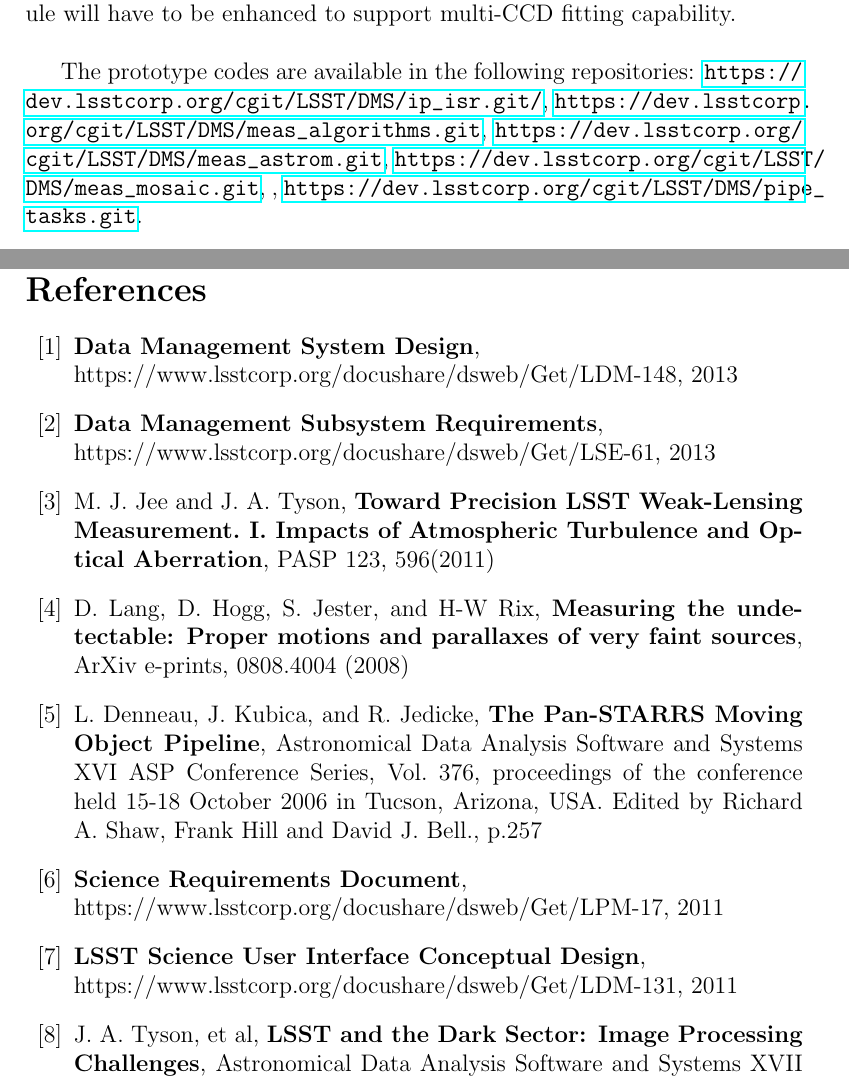
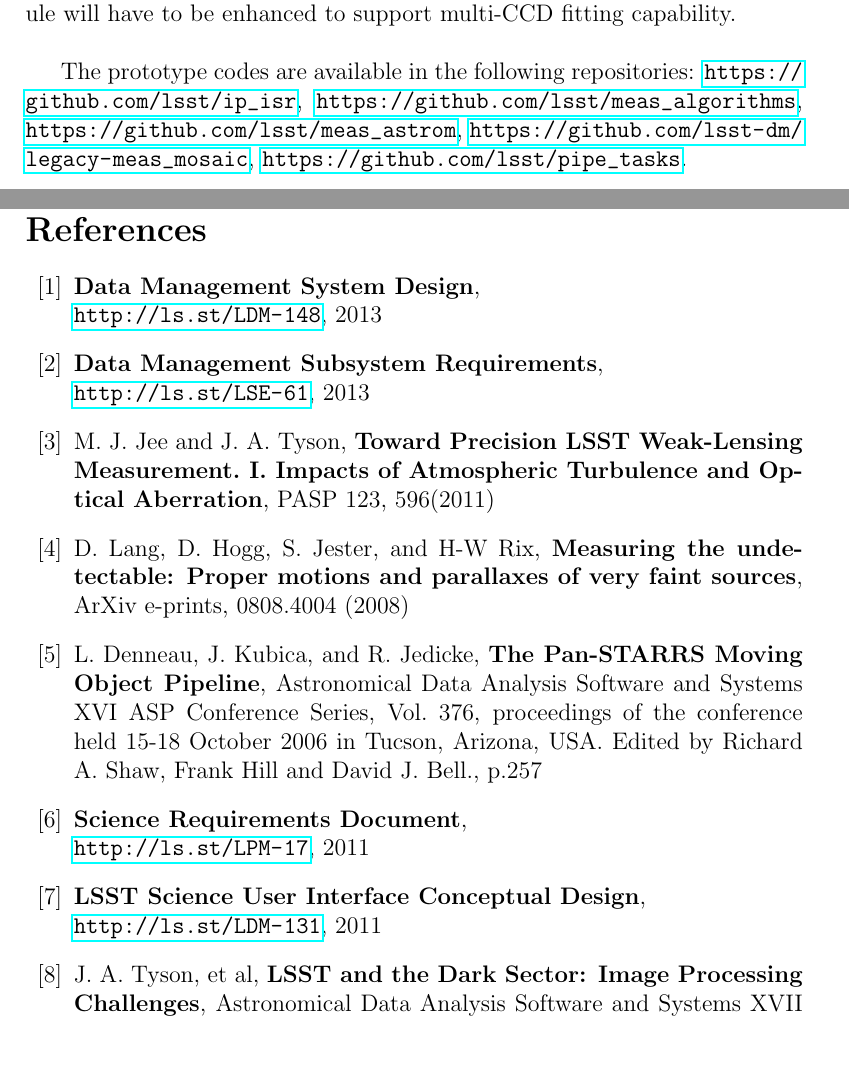
Before and after one commit to lsst/LDM-151, a LaTeX paper (DM_Applications_Design.tex): two parts of pages 29 and 60 of 60, joined at a grey line, cut so that both start at the same text, the shorter picture padded with empty space. Compiled offline with pdfLaTeX.

Commit message:
Update URLs
Mainly the move to Github.

```diff
--- a/DM_Applications_Design.tex
+++ b/DM_Applications_Design.tex
@@ -517,7 +517,7 @@
 WCS determination and image registration modules are an exception, and will require extensive redesign and rewrite. The sky determination module will have to be enhanced to support multi-CCD fitting capability.
 \\
 
-The prototype codes are available in the following repositories: \url{https://dev.lsstcorp.org/cgit/LSST/DMS/ip_isr.git/}, \url{https://dev.lsstcorp.org/cgit/LSST/DMS/meas_algorithms.git}, \url{https://dev.lsstcorp.org/cgit/LSST/DMS/meas_astrom.git}, \url{https://dev.lsstcorp.org/cgit/LSST/DMS/meas_mosaic.git}, , \url{https://dev.lsstcorp.org/cgit/LSST/DMS/pipe_tasks.git}.
+The prototype codes are available in the following repositories: \url{https://github.com/lsst/ip_isr}, \url{https://github.com/lsst/meas_algorithms}, \url{https://github.com/lsst/meas_astrom}, \url{https://github.com/lsst-dm/legacy-meas_mosaic}, \url{https://github.com/lsst/pipe_tasks}.
 
 \clearpage
 
@@ -1220,10 +1220,10 @@
 \begin{thebibliography}{10}
 
 \bibitem{DMSSystem} \textbf{Data~Management~System~Design},\\
-https://www.lsstcorp.org/docushare/dsweb/Get/LDM-148, 2013
+ \url{http://ls.st/LDM-148}, 2013
 
 \bibitem{DMSFRS}  \textbf{Data~Management~Subsystem~Requirements},\\
-  https://www.lsstcorp.org/docushare/dsweb/Get/LSE-61, 2013
+  \url{http://ls.st/LSE-61}, 2013
 
 \bibitem{JeeTyson11} M. J. Jee and J. A. Tyson,  \textbf{Toward
   Precision LSST Weak-Lensing Measurement. I. Impacts of Atmospheric
@@ -1239,10 +1239,10 @@
   J. Bell., p.257
 
 \bibitem{SRD}  \textbf{Science~Requirements~Document},\\
-  https://www.lsstcorp.org/docushare/dsweb/Get/LPM-17, 2011
+  \url{http://ls.st/LPM-17}, 2011
 
 \bibitem{SUI}  \textbf{LSST~Science~User~Interface~Conceptual~Design},\\
-  https://www.lsstcorp.org/docushare/dsweb/Get/LDM-131, 2011
+  \url{http://ls.st/LDM-131}, 2011
 
 \bibitem{TysonAdass07} J. A. Tyson, et al,  \textbf{LSST and the
   Dark Sector: Image Processing Challenges}, Astronomical Data
```
Also changed, not shown: DM_Applications_Design.tex (18 more changed lines).
